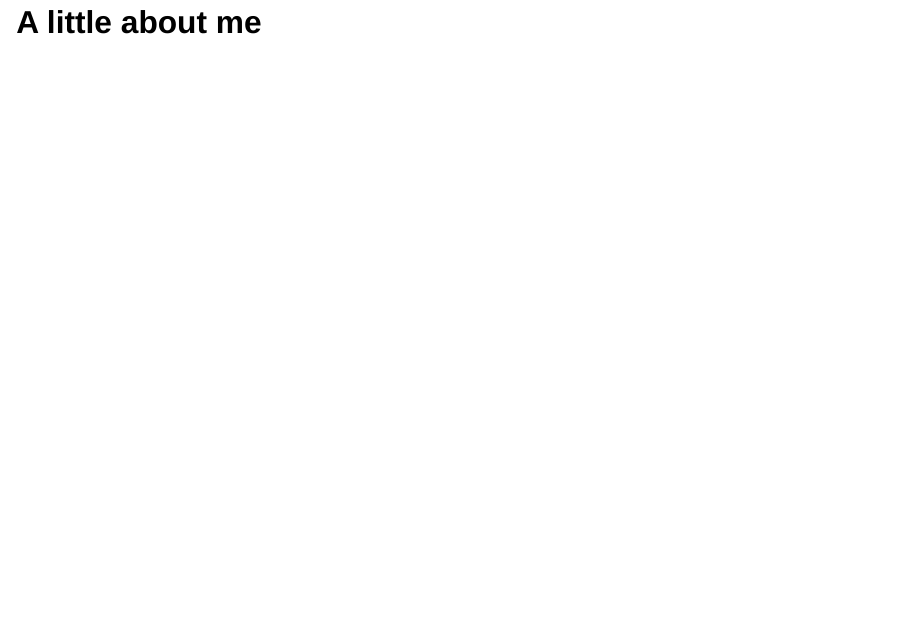
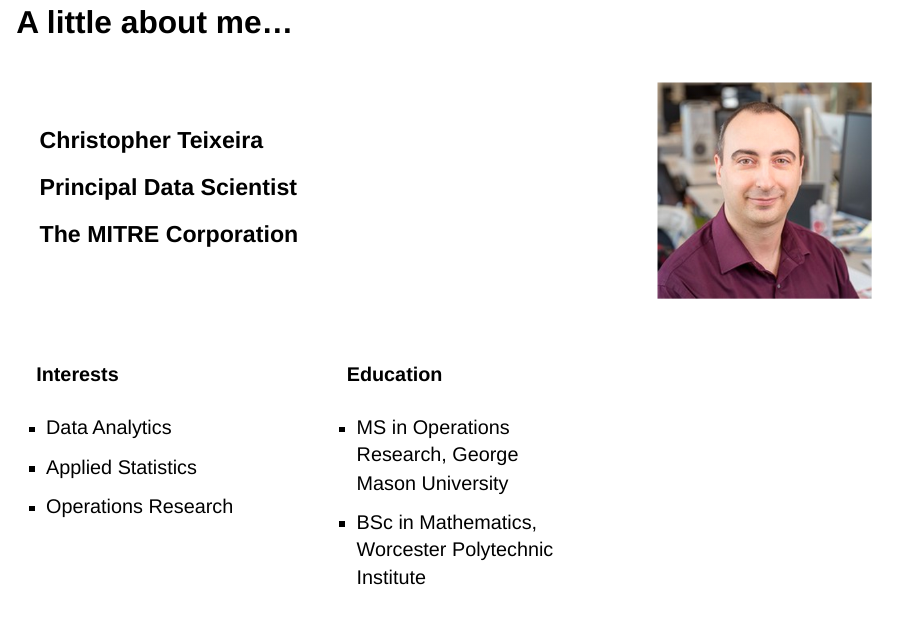
Before and after one commit to ct-analytics/WorkingWithMessyData, a Quarto document (WorkingWithMessyData.qmd): page 2 of 8 before the commit and page 2 of 9 after it. Rendered offline with R 4.5, knitr and Pandoc in place of Quarto, with nearby package versions; drawn as Slidy slides in place of the format the file asks for.

Commit message:
added intro to me slide

```diff
--- a/WorkingWithMessyData.qmd
+++ b/WorkingWithMessyData.qmd
@@ -4,7 +4,7 @@ author: "Christopher Teixeira"
 
 format:
     revealjs:
-        logo: img/logo.png
+        logo: img/icon.png
         footer: "Christopher Teixeira"
         theme: cteixeira_theme.scss
         width: 1350
@@ -14,7 +14,46 @@ format:
 
 ---
 
-## A little about me
+## A little about me...
+
+:::: {.columns}
+
+::: {.column width="70%"}
+<br>
+
+### Christopher Teixeira {id="name"}
+### Principal Data Scientist
+### The MITRE Corporation
+
+<br><br>
+
+::::{.columns}
+::: {.column width="45%"}
+#### Interests
+
+- Data Analytics
+- Applied Statistics
+- Operations Research
+
+:::
+
+::: {.column width="45%"}
+#### Education
+
+- MS in Operations Research, George Mason University
+- BSc in Mathematics, Worcester Polytechnic Institute
+
+:::
+::::
+
+:::
+
+::: {.column width="30%"}
+
+![](img/profile.png){fig-align="center"}
+
+:::
+::::
 
 ## Reading in data
 
```
Also changed, not shown: WorkingWithMessyData.html, img/profile.png (added).
